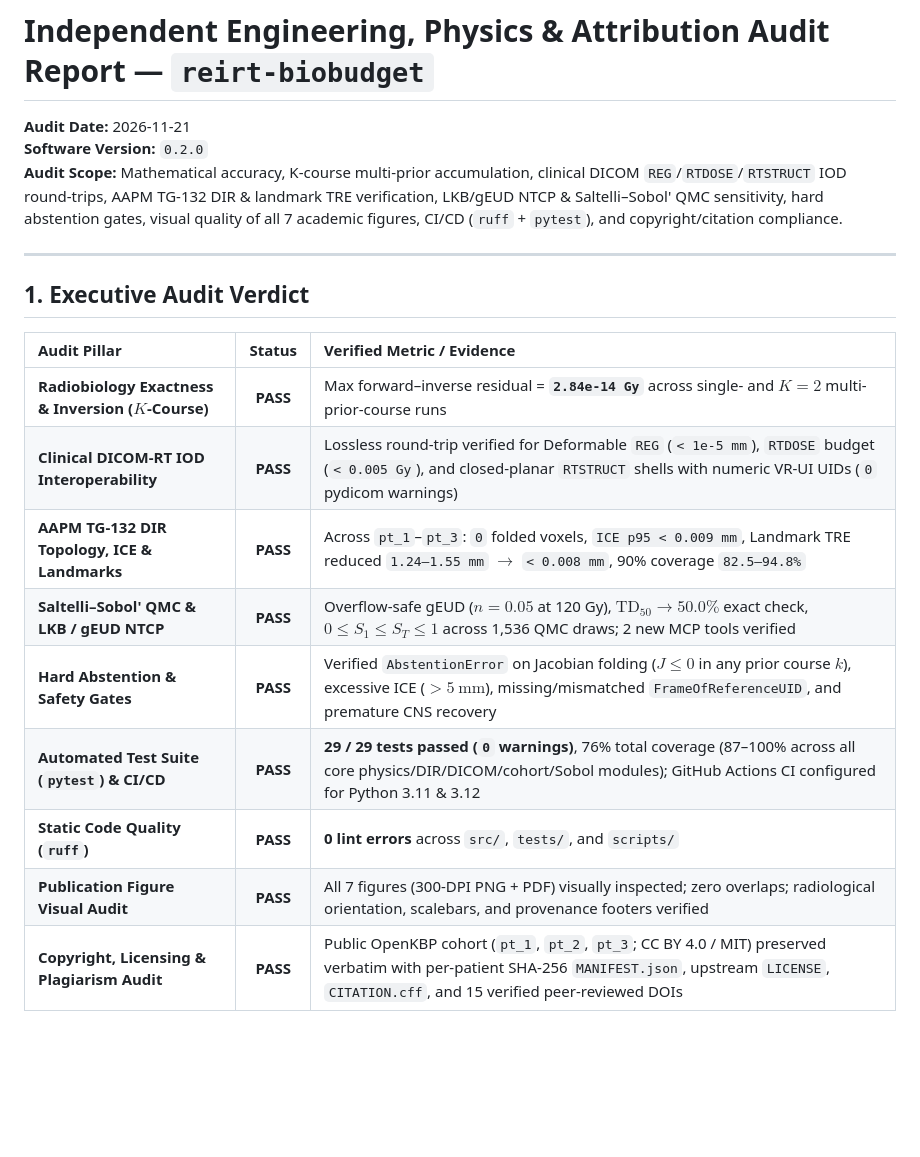
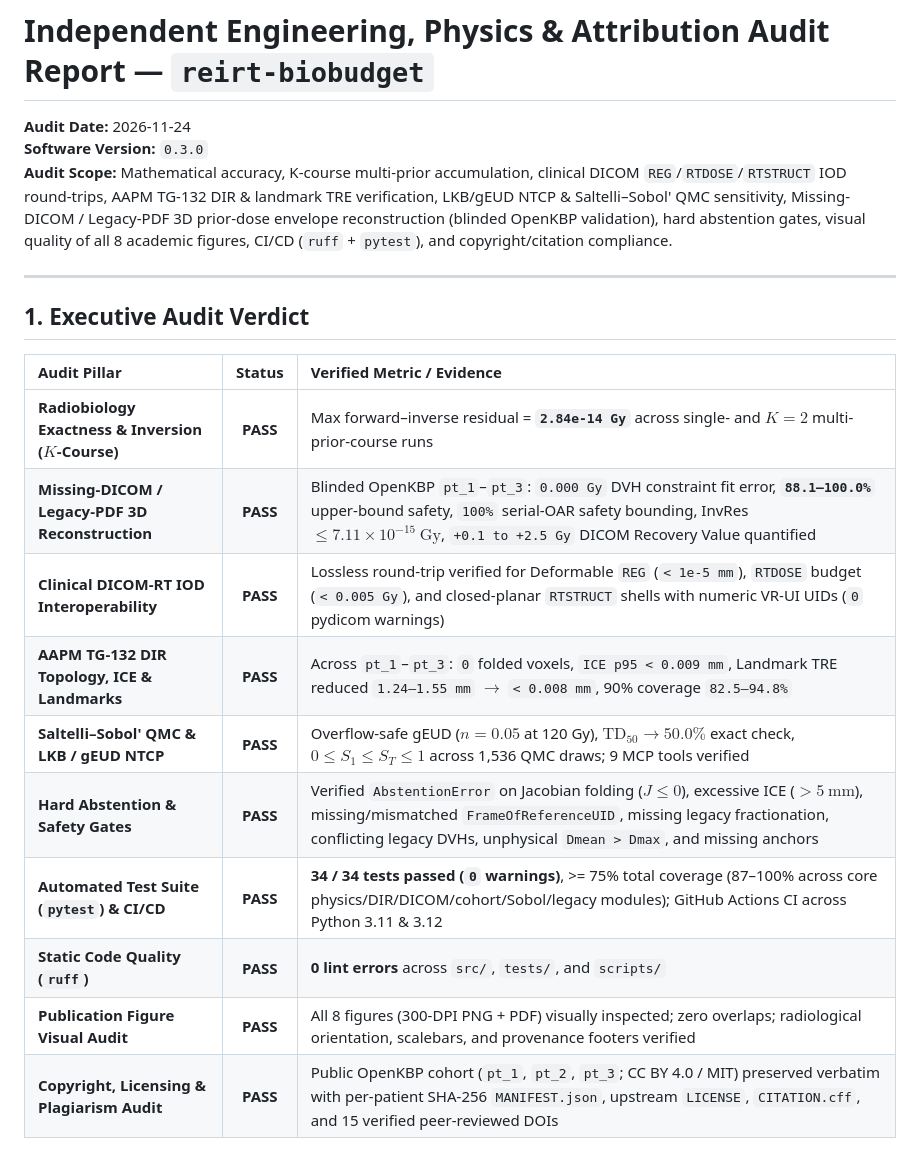
Before and after one commit to callmesobhan/reirt-biobudget, a Markdown page: docs/AUDIT_REPORT.md, the part around the change. Drawn GitHub-style; blank space fills up the shorter version.

```diff
--- a/docs/AUDIT_REPORT.md
+++ b/docs/AUDIT_REPORT.md
@@ -1,8 +1,8 @@
 # Independent Engineering, Physics & Attribution Audit Report — `reirt-biobudget`
 
-**Audit Date:** 2026-11-21
-**Software Version:** `0.2.0`
-**Audit Scope:** Mathematical accuracy, K-course multi-prior accumulation, clinical DICOM `REG`/`RTDOSE`/`RTSTRUCT` IOD round-trips, AAPM TG-132 DIR & landmark TRE verification, LKB/gEUD NTCP & Saltelli–Sobol' QMC sensitivity, hard abstention gates, visual quality of all 7 academic figures, CI/CD (`ruff` + `pytest`), and copyright/citation compliance.
+**Audit Date:** 2026-11-24
+**Software Version:** `0.3.0`
+**Audit Scope:** Mathematical accuracy, K-course multi-prior accumulation, clinical DICOM `REG`/`RTDOSE`/`RTSTRUCT` IOD round-trips, AAPM TG-132 DIR & landmark TRE verification, LKB/gEUD NTCP & Saltelli–Sobol' QMC sensitivity, Missing-DICOM / Legacy-PDF 3D prior-dose envelope reconstruction (blinded OpenKBP validation), hard abstention gates, visual quality of all 8 academic figures, CI/CD (`ruff` + `pytest`), and copyright/citation compliance.
 
 ---
 
@@ -11,13 +11,14 @@
 | Audit Pillar | Status | Verified Metric / Evidence |
 | :--- | :---: | :--- |
 | **Radiobiology Exactness & Inversion ($K$-Course)** | **PASS** | Max forward–inverse residual = **`2.84e-14 Gy`** across single- and $K=2$ multi-prior-course runs |
+| **Missing-DICOM / Legacy-PDF 3D Reconstruction** | **PASS** | Blinded OpenKBP `pt_1`–`pt_3`: `0.000 Gy` DVH constraint fit error, **`88.1–100.0%`** upper-bound safety, `100%` serial-OAR safety bounding, InvRes $\le 7.11\times 10^{-15}\ \mathrm{Gy}$, `+0.1 to +2.5 Gy` DICOM Recovery Value quantified |
 | **Clinical DICOM-RT IOD Interoperability** | **PASS** | Lossless round-trip verified for Deformable `REG` (`< 1e-5 mm`), `RTDOSE` budget (`< 0.005 Gy`), and closed-planar `RTSTRUCT` shells with numeric VR-UI UIDs (`0` pydicom warnings) |
 | **AAPM TG-132 DIR Topology, ICE & Landmarks** | **PASS** | Across `pt_1`–`pt_3`: `0` folded voxels, `ICE p95 < 0.009 mm`, Landmark TRE reduced `1.24–1.55 mm` $\to$ `< 0.008 mm`, 90% coverage `82.5–94.8%` |
-| **Saltelli–Sobol' QMC & LKB / gEUD NTCP** | **PASS** | Overflow-safe gEUD ($n=0.05$ at 120 Gy), $\mathrm{TD}_{50} \to 50.0\%$ exact check, $0 \le S_1 \le S_T \le 1$ across 1,536 QMC draws; 2 new MCP tools verified |
-| **Hard Abstention & Safety Gates** | **PASS** | Verified `AbstentionError` on Jacobian folding ($J \le 0$ in any prior course $k$), excessive ICE ($>5\ \mathrm{mm}$), missing/mismatched `FrameOfReferenceUID`, and premature CNS recovery |
-| **Automated Test Suite (`pytest`) & CI/CD** | **PASS** | **29 / 29 tests passed (`0` warnings)**, 76% total coverage (87–100% across all core physics/DIR/DICOM/cohort/Sobol modules); GitHub Actions CI configured for Python 3.11 & 3.12 |
+| **Saltelli–Sobol' QMC & LKB / gEUD NTCP** | **PASS** | Overflow-safe gEUD ($n=0.05$ at 120 Gy), $\mathrm{TD}_{50} \to 50.0\%$ exact check, $0 \le S_1 \le S_T \le 1$ across 1,536 QMC draws; 9 MCP tools verified |
+| **Hard Abstention & Safety Gates** | **PASS** | Verified `AbstentionError` on Jacobian folding ($J \le 0$), excessive ICE ($>5\ \mathrm{mm}$), missing/mismatched `FrameOfReferenceUID`, missing legacy fractionation, conflicting legacy DVHs, unphysical `Dmean > Dmax`, and missing anchors |
+| **Automated Test Suite (`pytest`) & CI/CD** | **PASS** | **34 / 34 tests passed (`0` warnings)**, >= 75% total coverage (87–100% across core physics/DIR/DICOM/cohort/Sobol/legacy modules); GitHub Actions CI across Python 3.11 & 3.12 |
 | **Static Code Quality (`ruff`)** | **PASS** | **0 lint errors** across `src/`, `tests/`, and `scripts/` |
-| **Publication Figure Visual Audit** | **PASS** | All 7 figures (300-DPI PNG + PDF) visually inspected; zero overlaps; radiological orientation, scalebars, and provenance footers verified |
+| **Publication Figure Visual Audit** | **PASS** | All 8 figures (300-DPI PNG + PDF) visually inspected; zero overlaps; radiological orientation, scalebars, and provenance footers verified |
 | **Copyright, Licensing & Plagiarism Audit** | **PASS** | Public OpenKBP cohort (`pt_1`, `pt_2`, `pt_3`; CC BY 4.0 / MIT) preserved verbatim with per-patient SHA-256 `MANIFEST.json`, upstream `LICENSE`, `CITATION.cff`, and 15 verified peer-reviewed DOIs |
 
 ---
```
Also changed, not shown: README.md (+17 -6 lines), docs/ENGINE_SPECIFICATION.md (+13 -0 lines), outputs/figures/fig8_missing_dicom_reconstruction.png (added), 10 other files.
